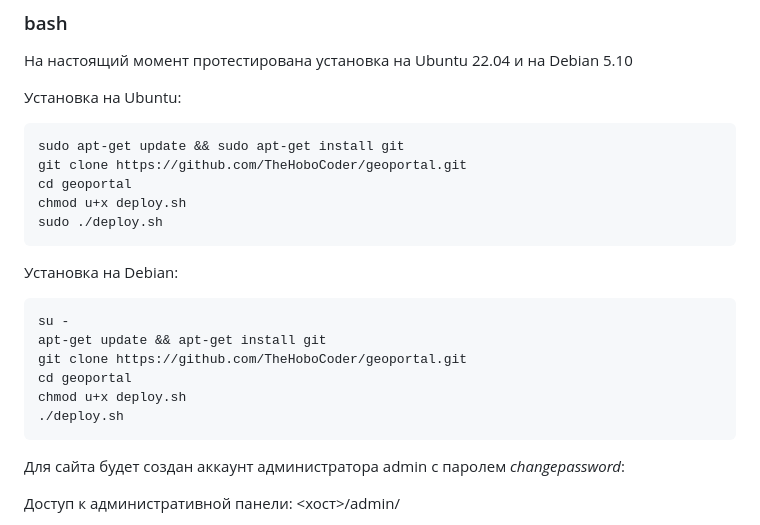
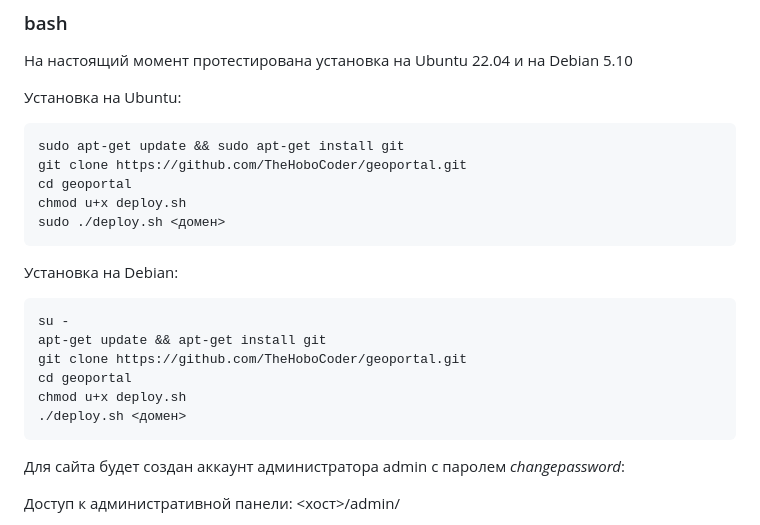
Before and after one commit to TheHoboCoder/geoportal, a Markdown page: readme.md, the part around the change. Rendered like a GitHub page.

````diff
--- a/readme.md
+++ b/readme.md
@@ -36,7 +36,7 @@ sudo apt-get update && sudo apt-get install git
 git clone https://github.com/TheHoboCoder/geoportal.git
 cd geoportal
 chmod u+x deploy.sh
-sudo ./deploy.sh
+sudo ./deploy.sh <домен>
 ```
 
 Установка на Debian:
@@ -47,7 +47,7 @@ apt-get update && apt-get install git
 git clone https://github.com/TheHoboCoder/geoportal.git
 cd geoportal
 chmod u+x deploy.sh
-./deploy.sh
+./deploy.sh <домен>
 ```
 
 Для сайта будет создан аккаунт администратора admin с паролем *changepassword*:
````
